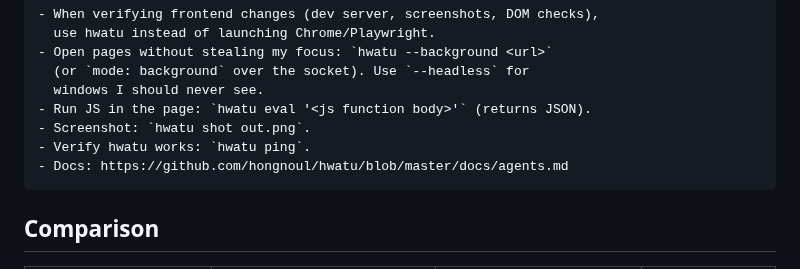
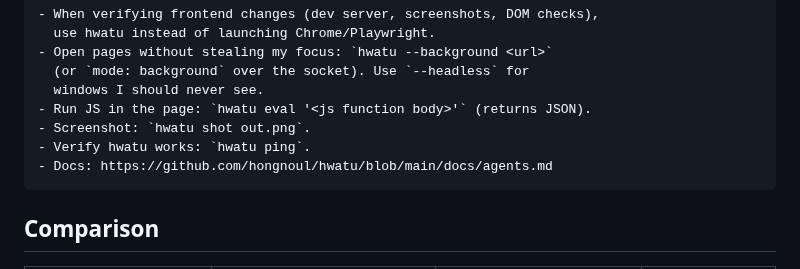
Before and after one commit to hongnoul/hwatu, a Markdown page: docs/agents.md, the part around the change. Rendered like a GitHub page.

Commit message:
docs: fix master->main branch link in agents.md

````diff
--- a/docs/agents.md
+++ b/docs/agents.md
@@ -178,7 +178,7 @@ Daemon-based WebKitGTK browser: ~15ms window spawn, full rendering.
 - Run JS in the page: `hwatu eval '<js function body>'` (returns JSON).
 - Screenshot: `hwatu shot out.png`.
 - Verify hwatu works: `hwatu ping`.
-- Docs: https://github.com/hongnoul/hwatu/blob/master/docs/agents.md
+- Docs: https://github.com/hongnoul/hwatu/blob/main/docs/agents.md
 ```
 
 ## Comparison
````
